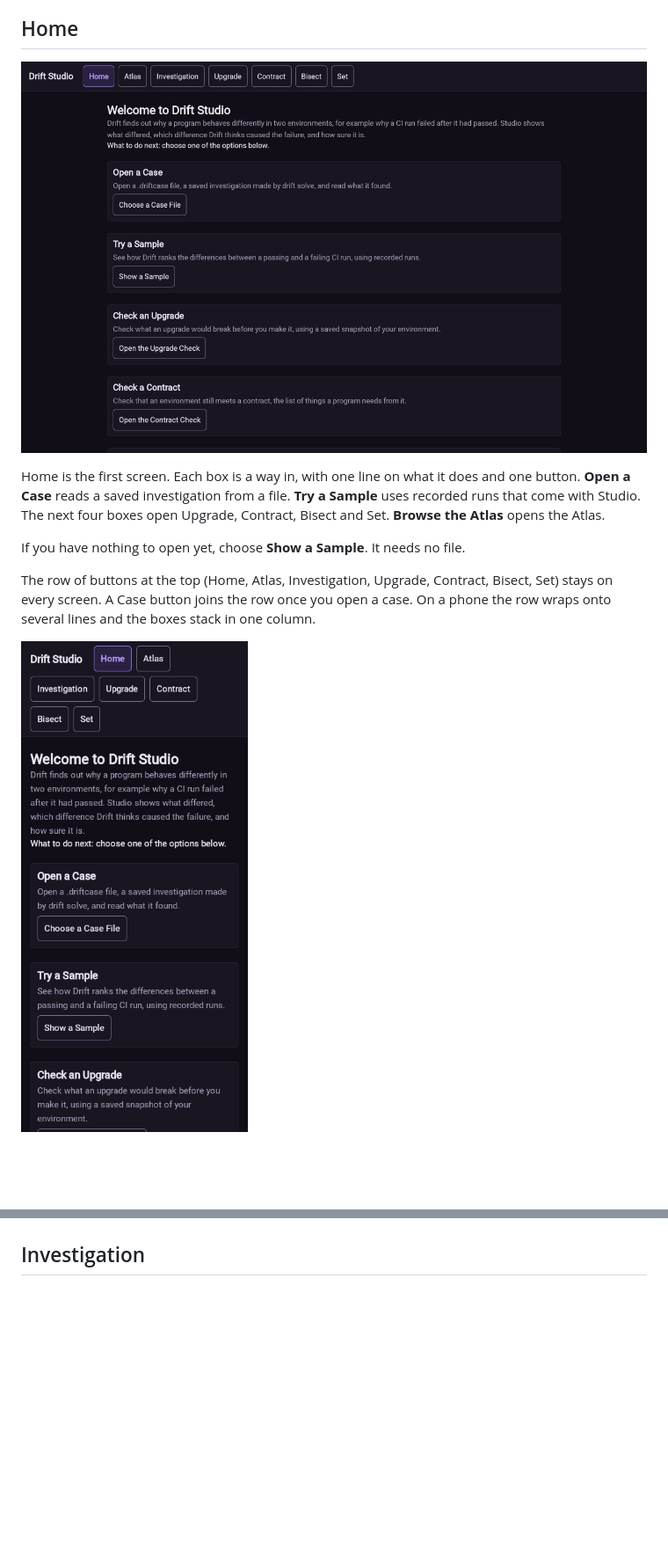
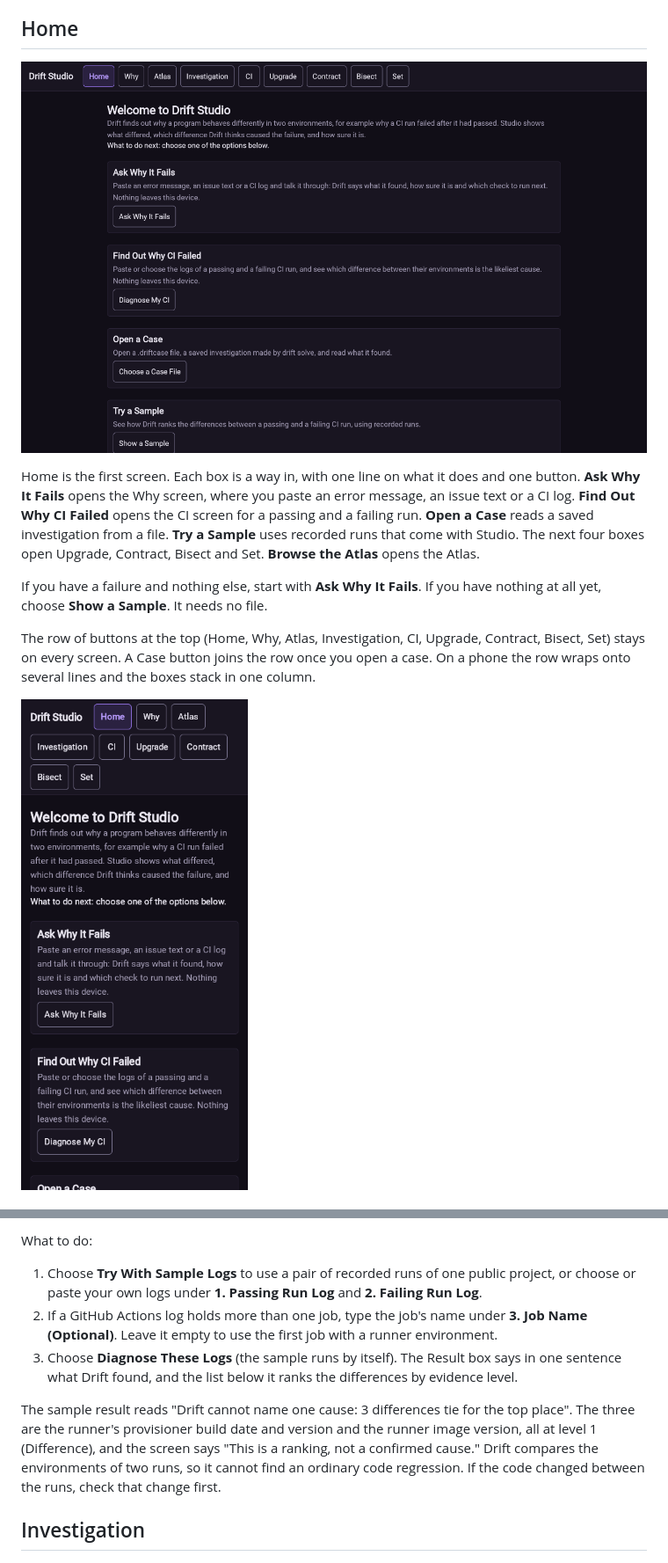
Before and after one commit to gmitch215/Drift, a Markdown page: MANUAL.md, 2 parts joined by grey strips. Shown at 88% size. Rendered like a GitHub page; pictures changed too: docs/manual/home-phone.png, docs/manual/home.png; blank space fills up the shorter version.

Commit message:
docs: add the Why and CI screens to the Studio manual and retake Home

```diff
--- a/MANUAL.md
+++ b/MANUAL.md
@@ -36,14 +36,16 @@ are the operating system's own.
 ![The Home screen](docs/manual/home.png)
 
 Home is the first screen. Each box is a way in, with one line on what it does and one button.
-**Open a Case** reads a saved investigation from a file. **Try a Sample** uses recorded runs that
-come with Studio. The next four boxes open Upgrade, Contract, Bisect and Set. **Browse the Atlas**
-opens the Atlas.
+**Ask Why It Fails** opens the Why screen, where you paste an error message, an issue text or a CI
+log. **Find Out Why CI Failed** opens the CI screen for a passing and a failing run. **Open a Case**
+reads a saved investigation from a file. **Try a Sample** uses recorded runs that come with Studio.
+The next four boxes open Upgrade, Contract, Bisect and Set. **Browse the Atlas** opens the Atlas.
 
-If you have nothing to open yet, choose **Show a Sample**. It needs no file.
+If you have a failure and nothing else, start with **Ask Why It Fails**. If you have nothing at all
+yet, choose **Show a Sample**. It needs no file.
 
-The row of buttons at the top (Home, Atlas, Investigation, Upgrade, Contract, Bisect, Set) stays on
-every screen. A Case button joins the row once you open a case. On a phone the row wraps onto
-several lines and the boxes stack in one column.
+The row of buttons at the top (Home, Why, Atlas, Investigation, CI, Upgrade, Contract, Bisect, Set)
+stays on every screen. A Case button joins the row once you open a case. On a phone the row wraps
+onto several lines and the boxes stack in one column.
 
 ![Home on a phone](docs/manual/home-phone.png)
@@ -50,3 +95,17 @@ several lines and the boxes stack in one column.
+What to do:
+
+1. Choose **Try With Sample Logs** to use a pair of recorded runs of one public project, or choose or
+   paste your own logs under **1. Passing Run Log** and **2. Failing Run Log**.
+2. If a GitHub Actions log holds more than one job, type the job's name under **3. Job Name
+   (Optional)**. Leave it empty to use the first job with a runner environment.
+3. Choose **Diagnose These Logs** (the sample runs by itself). The Result box says in one sentence
+   what Drift found, and the list below it ranks the differences by evidence level.
+
+The sample result reads "Drift cannot name one cause: 3 differences tie for the top place". The three
+are the runner's provisioner build date and version and the runner image version, all at level 1
+(Difference), and the screen says "This is a ranking, not a confirmed cause." Drift compares the
+environments of two runs, so it cannot find an ordinary code regression. If the code changed between
+the runs, check that change first.
 
 ## Investigation
 
```
Also changed, not shown: other parts of MANUAL.md (+52 -4 lines), docs/manual/ci.png (added), docs/manual/why.png (added).
